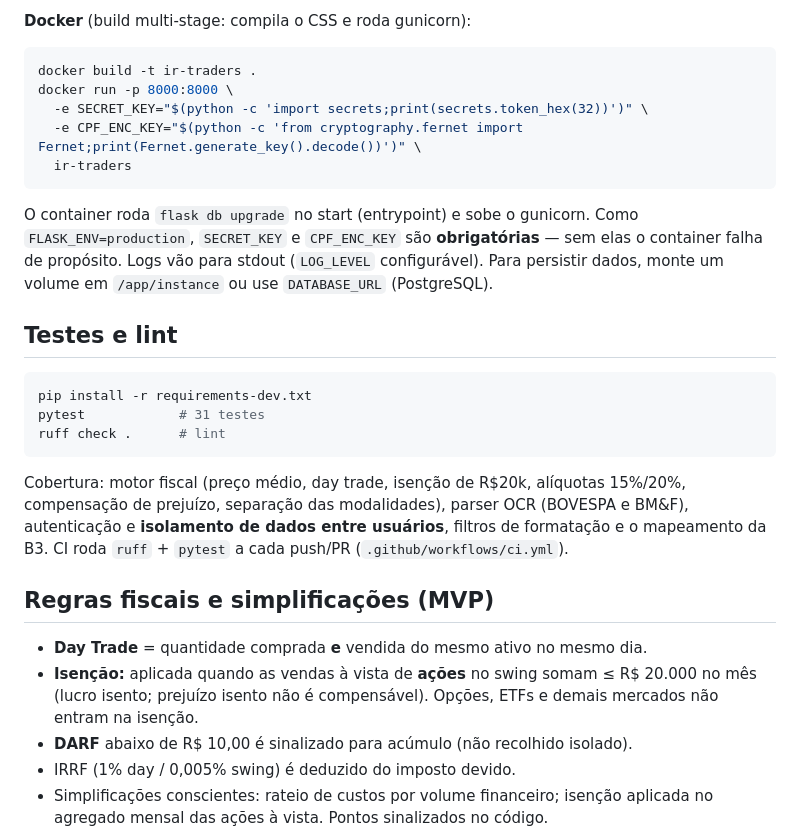
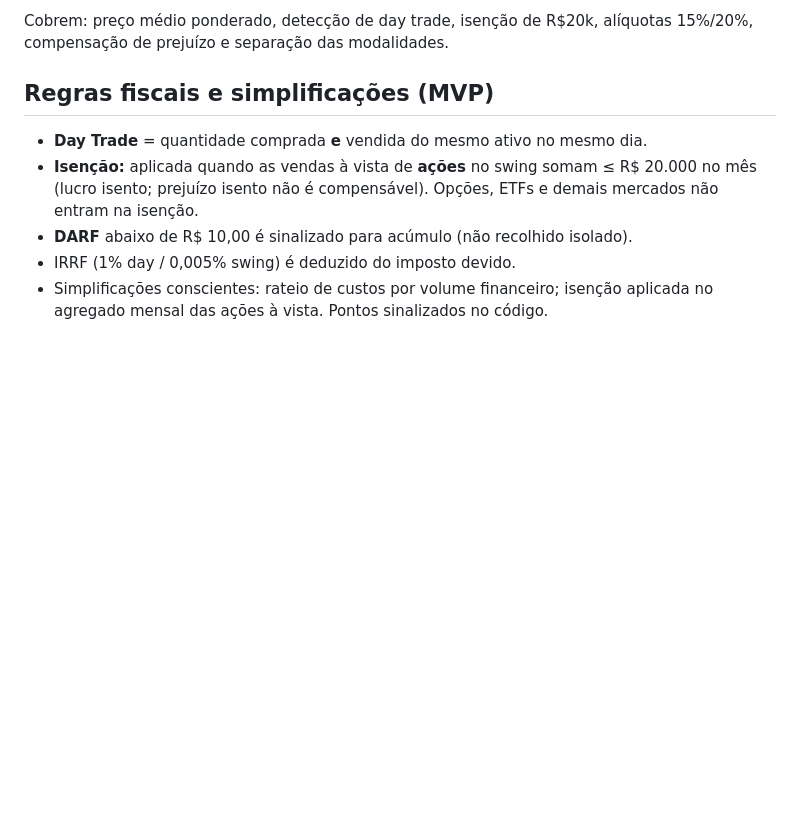
Before and after one commit to DUK22/TradingBud, a Markdown page: README.md, the part around one of its changes. GitHub-like rendering; blank space fills up the shorter version.

````diff
--- a/README.md
+++ b/README.md
@@ -139,32 +82,5 @@ waitress-serve --listen=0.0.0.0:8000 wsgi:app
-**Docker** (build multi-stage: compila o CSS e roda gunicorn):
-
-```bash
-docker build -t ir-traders .
-docker run -p 8000:8000 \
-  -e SECRET_KEY="$(python -c 'import secrets;print(secrets.token_hex(32))')" \
-  -e CPF_ENC_KEY="$(python -c 'from cryptography.fernet import Fernet;print(Fernet.generate_key().decode())')" \
-  ir-traders
-```
-
-O container roda `flask db upgrade` no start (entrypoint) e sobe o gunicorn.
-Como `FLASK_ENV=production`, `SECRET_KEY` e `CPF_ENC_KEY` são **obrigatórias** —
-sem elas o container falha de propósito. Logs vão para stdout (`LOG_LEVEL`
-configurável). Para persistir dados, monte um volume em `/app/instance` ou use
-`DATABASE_URL` (PostgreSQL).
-
-## Testes e lint
-
-```bash
-pip install -r requirements-dev.txt
-pytest            # 31 testes
-ruff check .      # lint
-```
-
-Cobertura: motor fiscal (preço médio, day trade, isenção de R$20k, alíquotas
-15%/20%, compensação de prejuízo, separação das modalidades), parser OCR
-(BOVESPA e BM&F), autenticação e **isolamento de dados entre usuários**,
-filtros de formatação e o mapeamento da B3. CI roda `ruff` + `pytest` a cada
-push/PR (`.github/workflows/ci.yml`).
+Cobrem: preço médio ponderado, detecção de day trade, isenção de R$20k,
+alíquotas 15%/20%, compensação de prejuízo e separação das modalidades.
 
 ## Regras fiscais e simplificações (MVP)
 
````
Also changed, not shown: other parts of README.md (+2 -59 lines).
